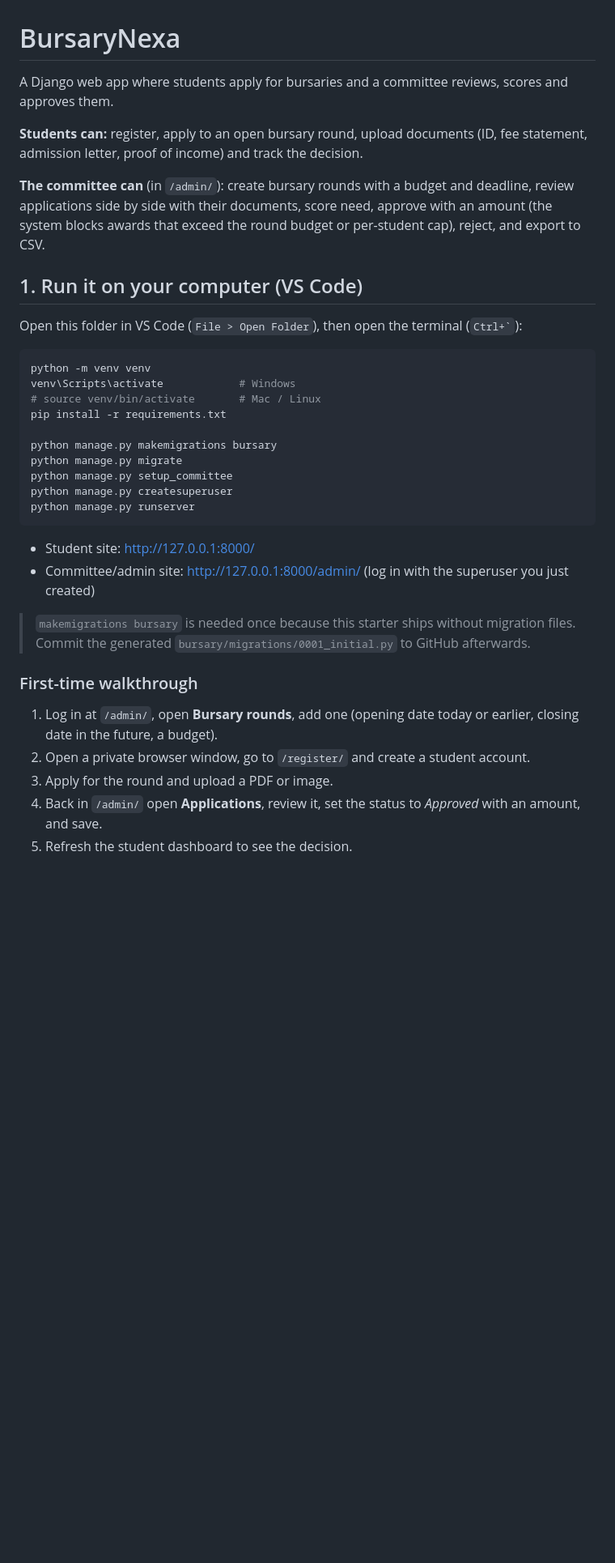
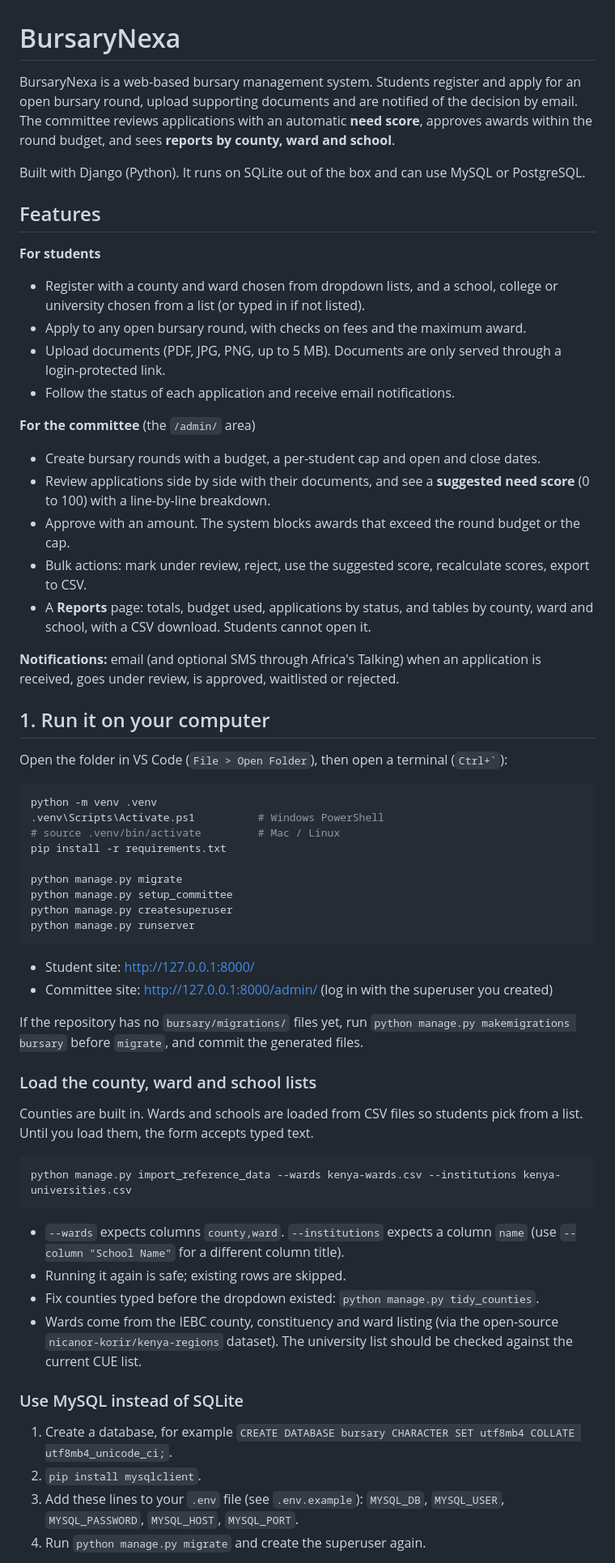
Before and after one commit to benjaminmendy451-del/bursury-system, a Markdown page: README.md, the part around one of its changes. Shown at 81% size. Rendered like a GitHub page; blank space fills up the shorter version.

Commit message:
Add README and demo script

````diff
--- a/README.md
+++ b/README.md
@@ -1,22 +1,44 @@
 # BursaryNexa
 
-A Django web app where students apply for bursaries and a committee reviews, scores and approves them.
+BursaryNexa is a web-based bursary management system. Students register and apply for an open bursary round, upload supporting documents and are notified of the decision by email. The committee reviews applications with an automatic **need score**, approves awards within the round budget, and sees **reports by county, ward and school**.
 
-**Students can:** register, apply to an open bursary round, upload documents (ID, fee statement, admission letter, proof of income) and track the decision.
+Built with Django (Python). It runs on SQLite out of the box and can use MySQL or PostgreSQL.
 
-**The committee can** (in `/admin/`): create bursary rounds with a budget and deadline, review applications side by side with their documents, score need, approve with an amount (the system blocks awards that exceed the round budget or per-student cap), reject, and export to CSV.
+## Features
 
-## 1. Run it on your computer (VS Code)
+**For students**
+- Register with a county and ward chosen from dropdown lists, and a school, college or university chosen from a list (or typed in if not listed).
+- Apply to any open bursary round, with checks on fees and the maximum award.
+- Upload documents (PDF, JPG, PNG, up to 5 MB). Documents are only served through a login-protected link.
+- Follow the status of each application and receive email notifications.
 
-Open this folder in VS Code (`File > Open Folder`), then open the terminal (`` Ctrl+` ``):
+**For the committee** (the `/admin/` area)
+- Create bursary rounds with a budget, a per-student cap and open and close dates.
+- Review applications side by side with their documents, and see a **suggested need score** (0 to 100) with a line-by-line breakdown.
+- Approve with an amount. The system blocks awards that exceed the round budget or the cap.
+- Bulk actions: mark under review, reject, use the suggested score, recalculate scores, export to CSV.
+- A **Reports** page: totals, budget used, applications by status, and tables by county, ward and school, with a CSV download. Students cannot open it.
 
-```bash
-python -m venv venv
-venv\Scripts\activate            # Windows
-# source venv/bin/activate       # Mac / Linux
+**Notifications:** email (and optional SMS through Africa's Talking) when an application is received, goes under review, is approved, waitlisted or rejected.
+
+<!--
+Screenshots: save images in docs/screenshots and uncomment the lines below.
+![Home](docs/screenshots/home.png)
+![Application form](docs/screenshots/apply.png)
+![Committee review](docs/screenshots/review.png)
+![Reports](docs/screenshots/reports.png)
+-->
+
+## 1. Run it on your computer
+
+Open the folder in VS Code (`File > Open Folder`), then open a terminal (`` Ctrl+` ``):
+
+```powershell
+python -m venv .venv
+.venv\Scripts\Activate.ps1          # Windows PowerShell
+# source .venv/bin/activate         # Mac / Linux
 pip install -r requirements.txt
 
-python manage.py makemigrations bursary
 python manage.py migrate
 python manage.py setup_committee
 python manage.py createsuperuser
@@ -24,14 +46,27 @@ python manage.py runserver
 ```
 
 - Student site: http://127.0.0.1:8000/
-- Committee/admin site: http://127.0.0.1:8000/admin/ (log in with the superuser you just created)
+- Committee site: http://127.0.0.1:8000/admin/ (log in with the superuser you created)
 
-> `makemigrations bursary` is needed once because this starter ships without migration files. Commit the generated `bursary/migrations/0001_initial.py` to GitHub afterwards.
+If the repository has no `bursary/migrations/` files yet, run `python manage.py makemigrations bursary` before `migrate`, and commit the generated files.
 
-### First-time walkthrough
+### Load the county, ward and school lists
 
-1. Log in at `/admin/`, open **Bursary rounds**, add one (opening date today or earlier, closing date in the future, a budget).
-2. Open a private browser window, go to `/register/` and create a student account.
-3. Apply for the round and upload a PDF or image.
-4. Back in `/admin/` open **Applications**, review it, set the status to *Approved* with an amount, and save.
-5. Refresh the student dashboard to see the decision.
+Counties are built in. Wards and schools are loaded from CSV files so students pick from a list. Until you load them, the form accepts typed text.
+
+```powershell
+python manage.py import_reference_data --wards kenya-wards.csv --institutions kenya-universities.csv
+```
+
+- `--wards` expects columns `county,ward`. `--institutions` expects a column `name` (use `--column "School Name"` for a different column title).
+- Running it again is safe; existing rows are skipped.
+- Fix counties typed before the dropdown existed: `python manage.py tidy_counties`.
+- Wards come from the IEBC county, constituency and ward listing (via the open-source `nicanor-korir/kenya-regions` dataset). The university list should be checked against the current CUE list.
+
+### Use MySQL instead of SQLite
+
+1. Create a database, for example `CREATE DATABASE bursary CHARACTER SET utf8mb4 COLLATE utf8mb4_unicode_ci;`.
+2. `pip install mysqlclient`.
+3. Add these lines to your `.env` file (see `.env.example`): `MYSQL_DB`, `MYSQL_USER`, `MYSQL_PASSWORD`, `MYSQL_HOST`, `MYSQL_PORT`.
+4. Run `python manage.py migrate` and create the superuser again.
+
````
Also changed, not shown: other parts of README.md (+53 -60 lines), DEMO.md (added, +56 -0 lines).
